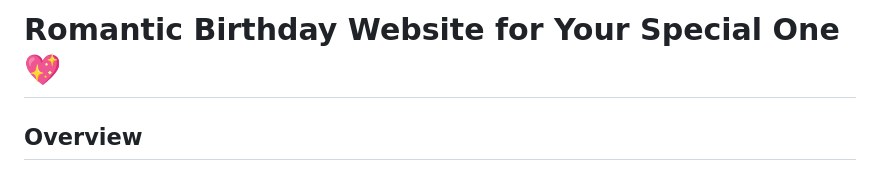
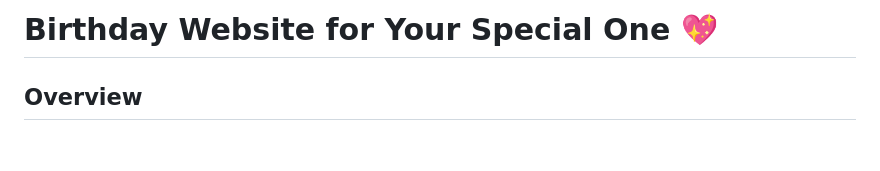
Before and after one commit to Muqadas-g/birthday, a Markdown page: README.md, the part around the change. GitHub-like rendering; blank space fills up the shorter version.

Commit message:
Update project title in README

```diff
--- a/README.md
+++ b/README.md
@@ -1,4 +1,4 @@
-# Romantic Birthday Website for Your Special One 💖
+# Birthday Website for Your Special One 💖
 
 ## Overview
 A beautifully designed, interactive birthday website created with pure HTML, CSS, and JavaScript. This website delivers a personalized digital birthday card experience with romantic Urdu shayari, heartfelt messages, and engaging animations.
```
